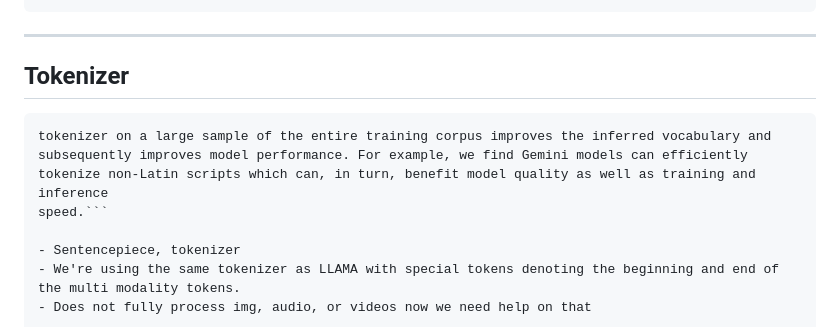
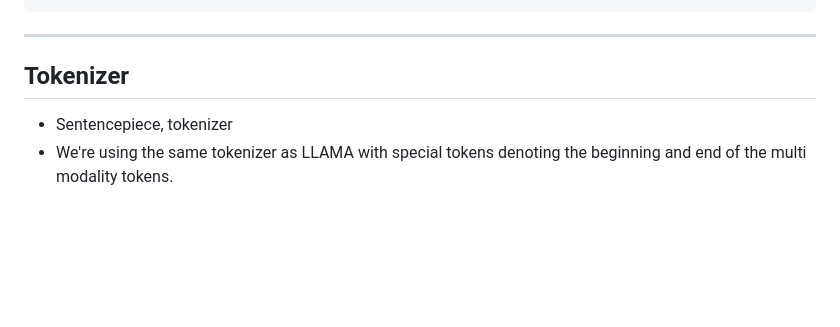
Before and after one commit to kyegomez/Gemini, a Markdown page: README.md, the part around the change. Rendered like a GitHub page; blank space fills up the shorter version.

````diff
--- a/README.md
+++ b/README.md
@@ -114,12 +114,6 @@ print(y.shape)
 
 
 ## Tokenizer
-```We use the SentencePiece tokenizer (Kudo and Richardson, 2018) and find that training the
-tokenizer on a large sample of the entire training corpus improves the inferred vocabulary and
-subsequently improves model performance. For example, we find Gemini models can efficiently
-tokenize non-Latin scripts which can, in turn, benefit model quality as well as training and inference
-speed.```
-
 - Sentencepiece, tokenizer
 - We're using the same tokenizer as LLAMA with special tokens denoting the beginning and end of the multi modality tokens.
 - Does not fully process img, audio, or videos now we need help on that
````
